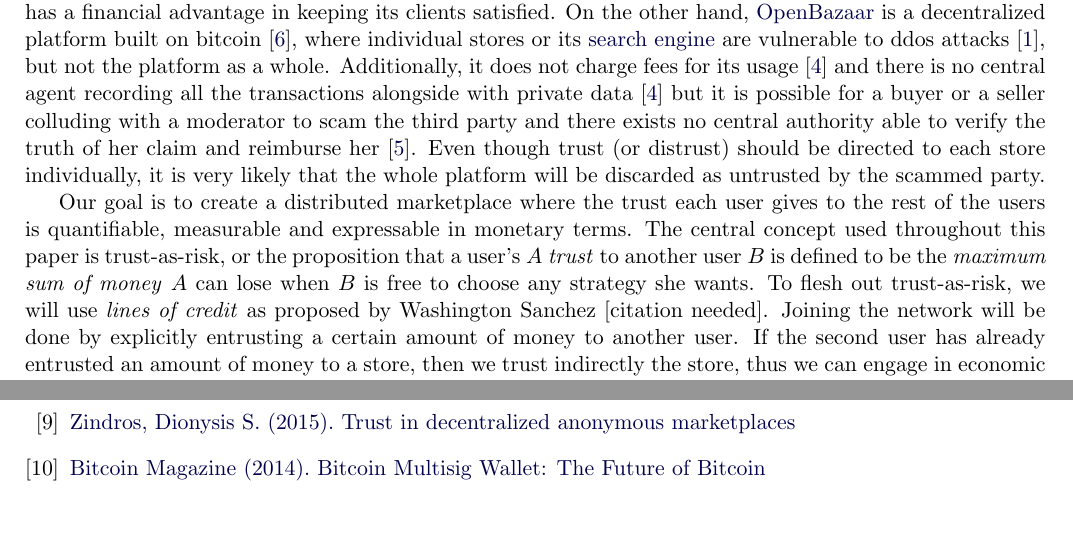
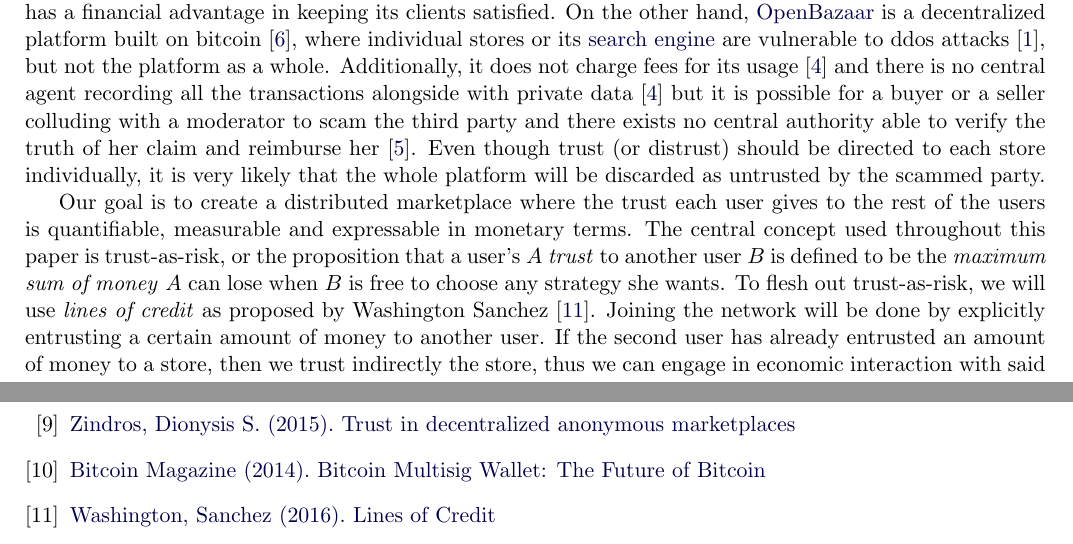
Before and after one commit to decrypto-org/TrustIsRisk, a LaTeX document (paperEng.tex): two parts of pages 1 and 20 of 20, joined at a grey line, cut so that both start at the same text. Compiled offline with pdfLaTeX.

Commit message:
Washington Sanchez lines of credit reference

```diff
--- a/paperEng.tex
+++ b/paperEng.tex
@@ -128,8 +128,8 @@
      quantifiable, measurable and expressable in monetary terms. The central concept used throughout this paper is
      trust-as-risk, or the proposition that a user's $A$ \textit{trust} to another user $B$ is defined to be the
      \textit{maximum sum of money} $A$ can lose when $B$ is free to choose any strategy she wants. To flesh out
-     trust-as-risk, we will use \textit{lines of credit} as proposed by Washington Sanchez [citation needed]. Joining the
-     network will be done by explicitly entrusting a certain amount of money to another user. If the second user has already
+     trust-as-risk, we will use \textit{lines of credit} as proposed by Washington Sanchez \cite{loc}. Joining the network
+     will be done by explicitly entrusting a certain amount of money to another user. If the second user has already
      entrusted an amount of money to a store, then we trust indirectly the store, thus we can engage in economic interaction
      with said store.
 
@@ -1424,6 +1424,9 @@
      \bibitem{multisig}
      \href{https://bitcoinmagazine.com/articles/multisig-future-bitcoin-1394686504}{Bitcoin Magazine (2014). Bitcoin Multisig
      Wallet: The Future of Bitcoin}
+     \bibitem{loc}
+     \href{https://gist.github.com/drwasho/2c40b91e169f55988618#part-3-web-of-credit}{Washington, Sanchez (2016). Lines of
+     Credit}
   \end{thebibliography}
 
 \end{document}
```
Also changed, not shown: paperEng.pdf.
